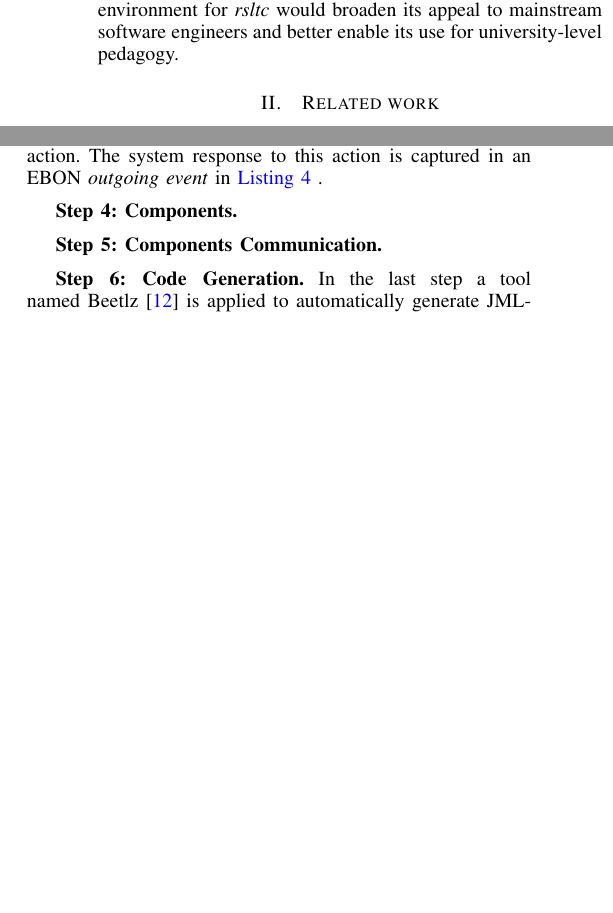
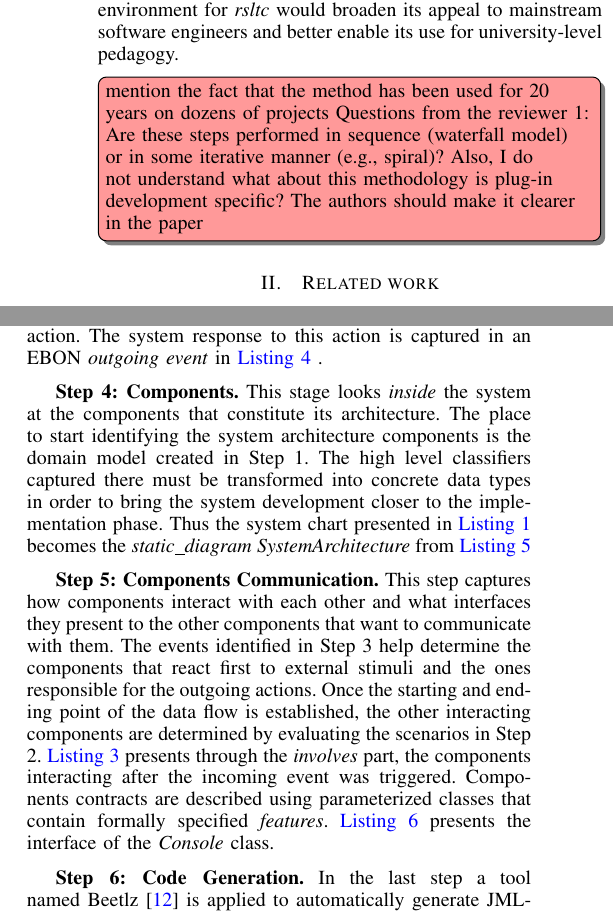
Before and after one commit to FreeAndFair/eRAISE, a LaTeX paper (shortpaper/conf_paper.tex): two parts of the columns of page 2 of 3, joined at a grey line, cut so that both start at the same text, the shorter picture padded with empty space. The pictures show the PDF file shortpaper/conf_paper.pdf that the author committed with the source.

Commit message:
Added Components and comp communication

```diff
--- a/shortpaper/conf_paper.tex
+++ b/shortpaper/conf_paper.tex
@@ -234,6 +234,11 @@ Eclipse-based development environment for \emph{rsltc} would broaden
 its appeal to mainstream software engineers and better enable its use
 for university-level pedagogy.
 
+\note{mention the fact that the method has been used for 20 years on dozens of projects
+Questions from the reviewer 1:
+Are these steps performed in sequence (waterfall model) or in some iterative manner (e.g., spiral)?
+Also, I do not understand what about this methodology is plug-in development specific? The authors should make it clearer in the paper}
+
 % Related work
 %
 \section{Related work}
@@ -341,4 +346,11 @@ captionpos=b]{internal_event_example.bon}
 %
 {\bf Step 4: Components.}
 This stage looks \emph{inside} the system at the components that constitute
-its architecture.
+its architecture. The place to start identifying the system architecture components is
+the domain model created in Step 1. The high
+level classifiers captured there must be transformed into concrete
+data types in order to bring the system development closer to the
+implementation phase. Thus the system chart presented in
+\autoref{example:system_chart} becomes the \emph{static\_diagram
+SystemArchitecture} from
+\autoref{example:system_architecture}
@@ -346,3 +363,16 @@ its architecture.
 % Components Communication
 %
 {\bf Step 5: Components Communication.}
+This step captures how components interact with each other and
+what interfaces they present to the other components that want to
+communicate with them. The events identified in Step 3 help
+determine the components that react
+first to external stimuli and the ones responsible for the
+outgoing actions. Once the starting and ending point of the data flow
+is established, the other interacting components are determined by
+evaluating the scenarios in Step 2. \autoref{example:event_chart_in}
+presents through the \emph{involves} part, the components interacting
+after the incoming event was triggered.
+Components contracts are described using parameterized classes that contain
+formally specified \emph{features}. \autoref{example:interfaces}
+presents the interface of the \emph{Console} class.
```
Also changed, not shown: shortpaper/conf_paper.pdf, shortpaper/conf_paper.tex (10 more changed lines), 1 other file.
